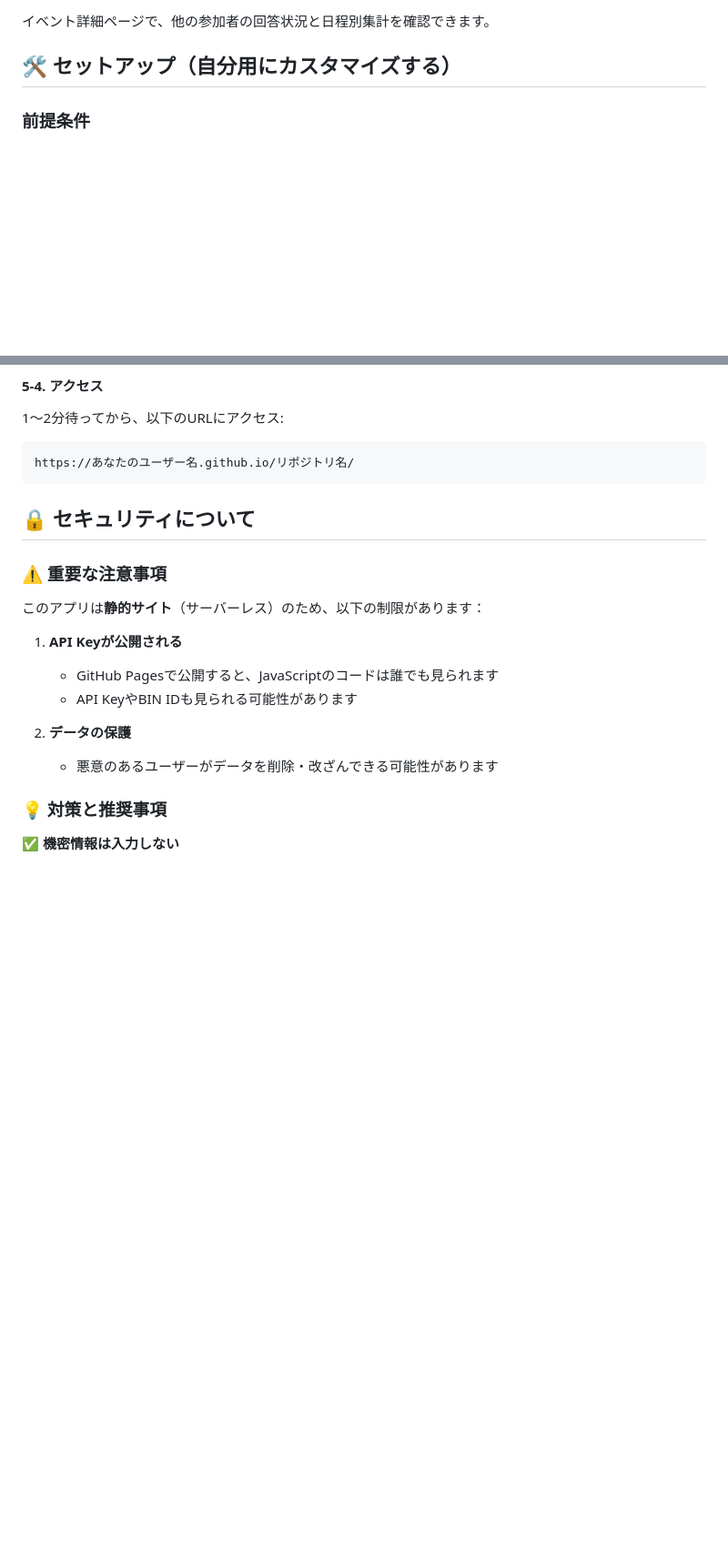
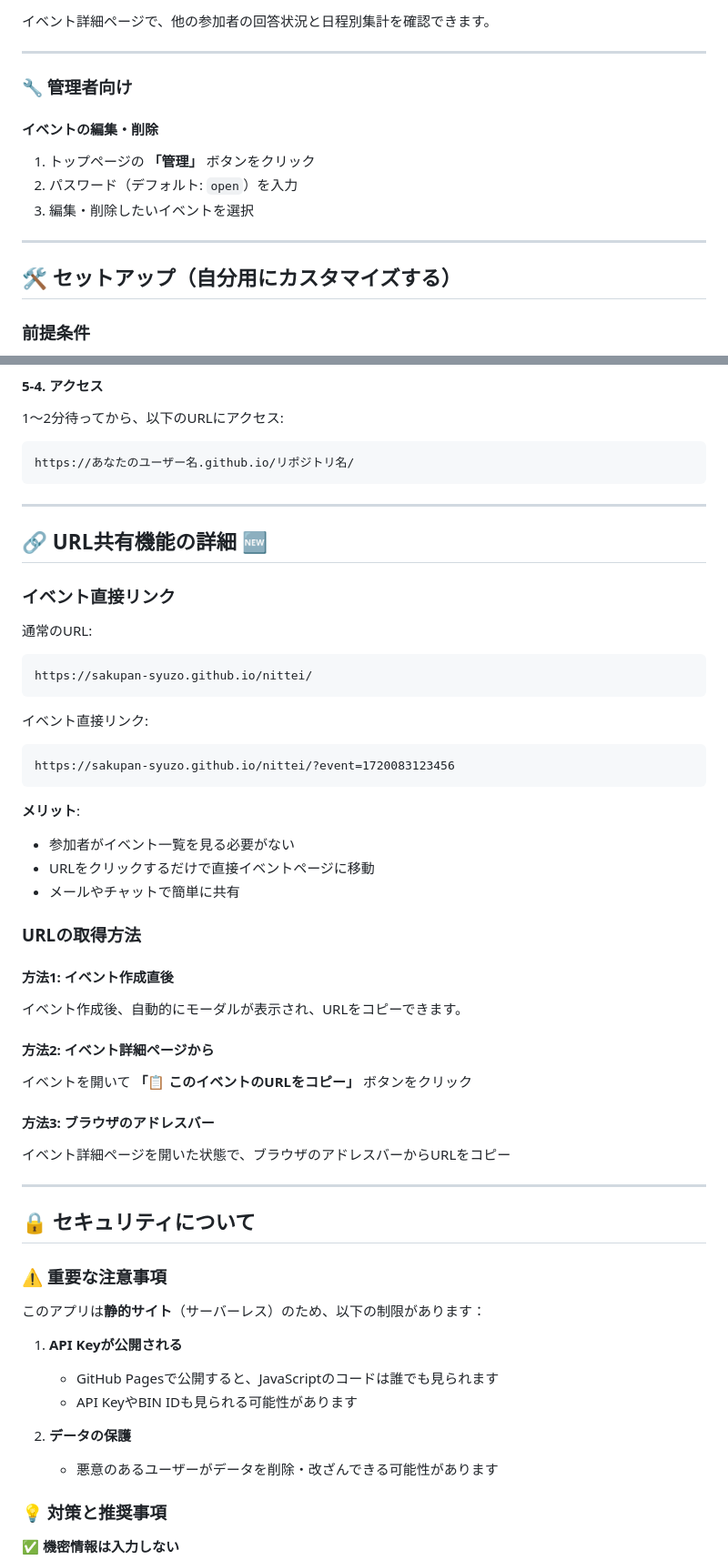
Before and after one commit to sakupan-syuzo/nittei-work, a Markdown page: README.md, 2 parts joined by grey strips. Shown at 91% size. GitHub-like rendering; blank space fills up the shorter version.

````diff
--- a/README.md
+++ b/README.md
@@ -37,5 +87,17 @@ URLにアクセスすると、イベント一覧が表示されます。
 
 イベント詳細ページで、他の参加者の回答状況と日程別集計を確認できます。
+
+---
+
+### 🔧 管理者向け
+
+#### イベントの編集・削除
+
+1. トップページの **「管理」** ボタンをクリック
+2. パスワード（デフォルト: `open`）を入力
+3. 編集・削除したいイベントを選択
+
+---
 
 ## 🛠️ セットアップ（自分用にカスタマイズする）
 
@@ -120,6 +182,40 @@ const JSONBIN_BIN_ID = '6a46f880da38895dfe256075';
 https://あなたのユーザー名.github.io/リポジトリ名/
 ```
 
+---
+
+## 🔗 URL共有機能の詳細 🆕
+
+### イベント直接リンク
+
+通常のURL:
+```
+https://sakupan-syuzo.github.io/nittei/
+```
+
+イベント直接リンク:
+```
+https://sakupan-syuzo.github.io/nittei/?event=1720083123456
+```
+
+**メリット**:
+- 参加者がイベント一覧を見る必要がない
+- URLをクリックするだけで直接イベントページに移動
+- メールやチャットで簡単に共有
+
+### URLの取得方法
+
+#### 方法1: イベント作成直後
+イベント作成後、自動的にモーダルが表示され、URLをコピーできます。
+
+#### 方法2: イベント詳細ページから
+イベントを開いて **「📋 このイベントのURLをコピー」** ボタンをクリック
+
+#### 方法3: ブラウザのアドレスバー
+イベント詳細ページを開いた状態で、ブラウザのアドレスバーからURLをコピー
+
+---
+
 ## 🔒 セキュリティについて
 
 ### ⚠️ 重要な注意事項
````
Also changed, not shown: other parts of README.md (+122 -14 lines).
